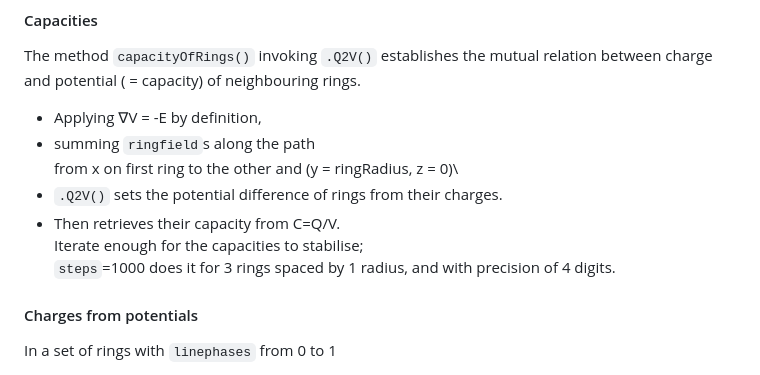
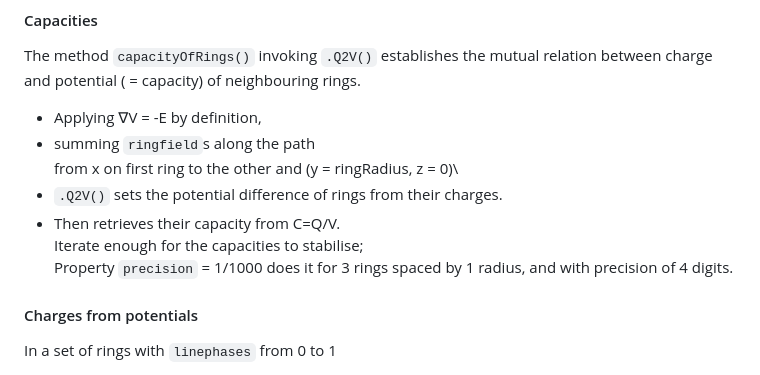
Before and after one commit to greald/einzellmill, a Markdown page: README.md, the part around the change. Drawn GitHub-style.

````diff
--- a/README.md
+++ b/README.md
@@ -40,7 +40,7 @@ from x on first ring to the other and (y = ringRadius, z = 0)\
 - ```.Q2V()``` sets the potential difference of rings from their charges.
 - Then retrieves their capacity from C=Q/V.\
 Iterate enough for the capacities to stabilise;\
-```steps```=1000 does it for 3 rings spaced by 1 radius, and with precision of 4 digits.
+Property ```precision``` = 1/1000 does it for 3 rings spaced by 1 radius, and with precision of 4 digits.
 
 #### Charges from potentials
 In a set of rings with ```linephases``` from 0 to 1
````
